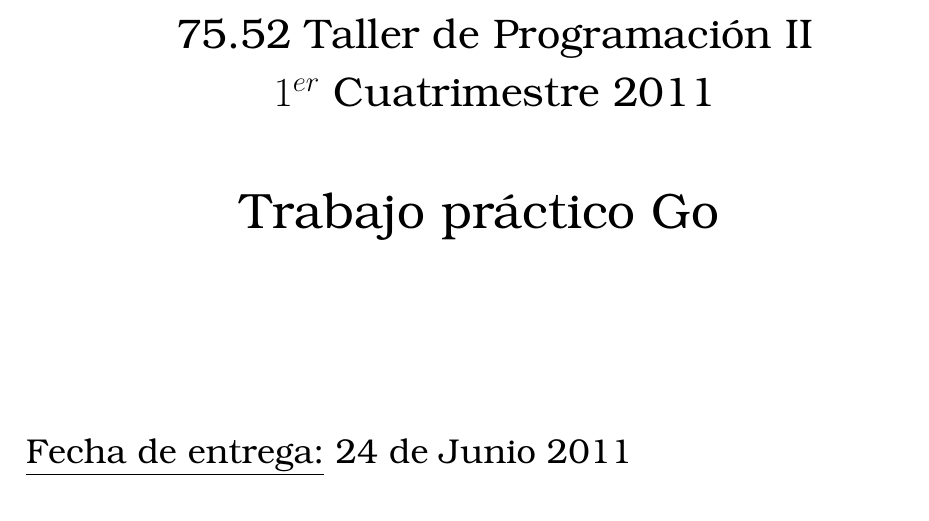
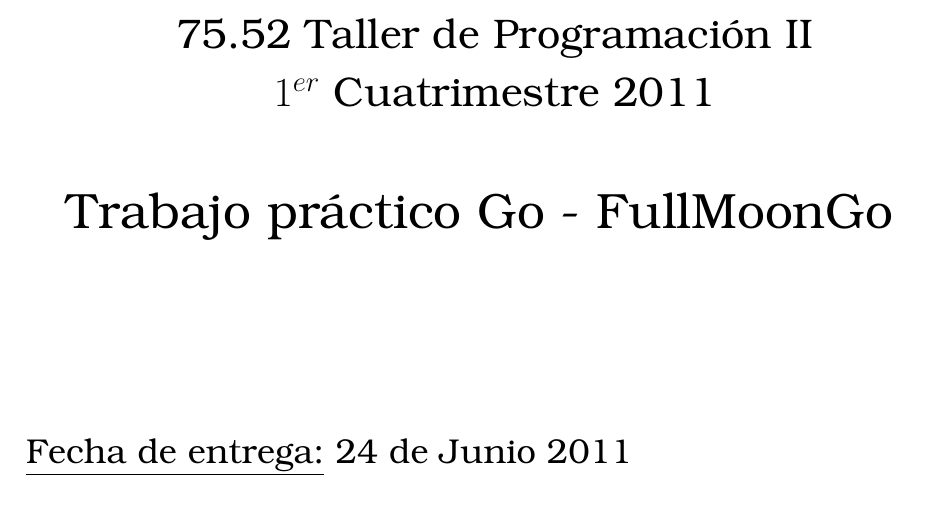
Before and after one commit to FreakyTeddy/fiubataller2, a LaTeX document (Informe/Caratula/Caratula.tex): part of the page, cut so that both start at the same text. Compiled offline with pdfLaTeX.

```diff
--- a/Informe/Caratula/Caratula.tex
+++ b/Informe/Caratula/Caratula.tex
@@ -34,7 +34,7 @@
   \end{table}
   \begin{Huge}
     \begin{center}
-          Trabajo práctico Go
+          Trabajo práctico Go - FullMoonGo
     \end{center}
   \end{Huge}
 }
```
Also changed, not shown: Informe/Caratula/Caratula.pdf, 1 other file.
